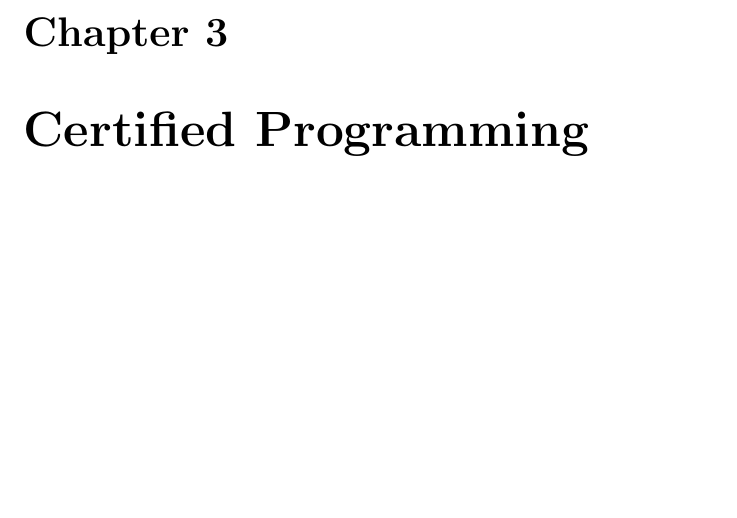
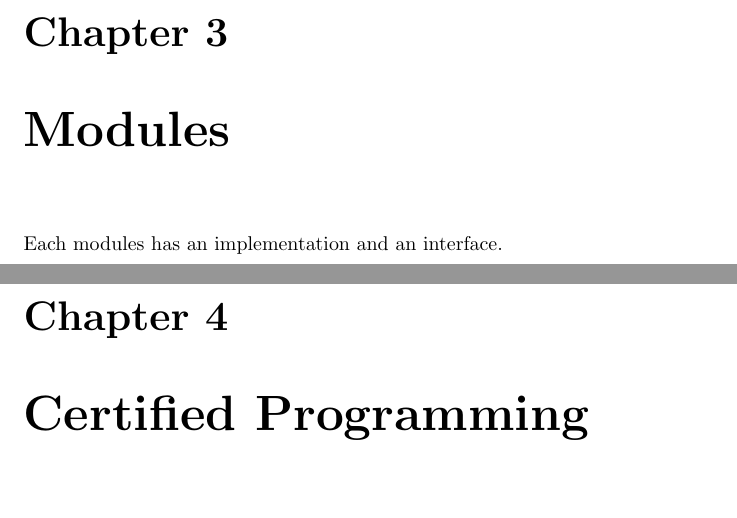
Before and after one commit to hbr/tex_alba_design, a LaTeX thesis (main_alba_design.tex, which reads modules.tex): part of page 137 of 247 before the commit and two parts of pages 137 and 138 of 248 after it, the two joined at a grey line, cut so that both start at the same text, the shorter picture padded with empty space. Compiled offline with pdfLaTeX.

Commit message:
Added chapter 'Modules'
	modified:   main_alba_design.tex
	new file:   modules.tex

```diff
--- /dev/null
+++ b/modules.tex
@@ -0,0 +1,10 @@
+\chapter{Modules}
+
+
+Each modules has an implementation and an interface.
+
+\begin{comment}
+    implementation
+        declarations
+
+    declaration
```
Also changed, not shown: main_alba_design.tex (+2 -0 lines), modules.tex (3 more changed lines).
